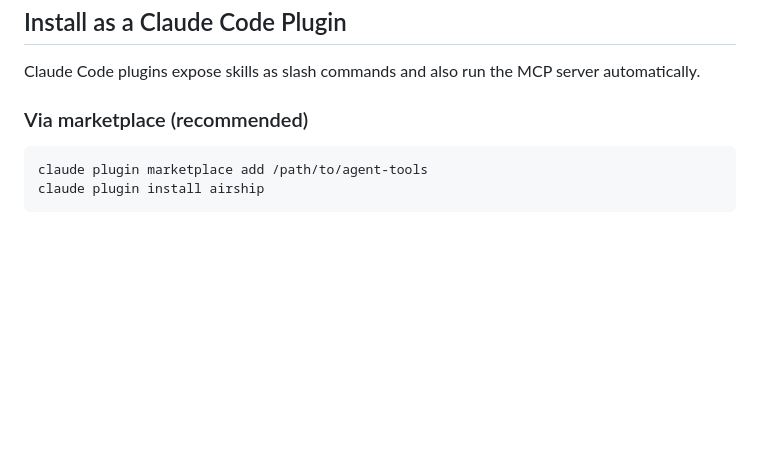
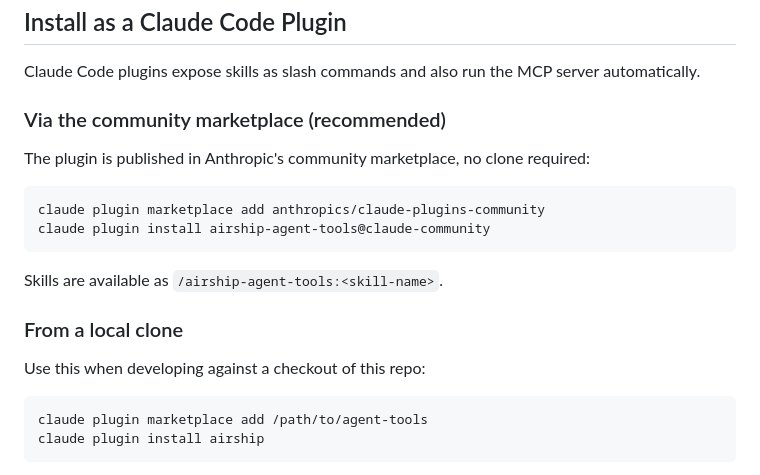
Before and after one commit to thomasfaro/gemini-client-agent-builder, a Markdown page: README.md, the part around the change. Drawn GitHub-style; blank space fills up the shorter version.

Commit message:
document install via community marketplace

````diff
--- a/README.md
+++ b/README.md
@@ -15,7 +15,20 @@ Airship tools and skills for AI assistants.
 
 Claude Code plugins expose skills as slash commands and also run the MCP server automatically.
 
-### Via marketplace (recommended)
+### Via the community marketplace (recommended)
+
+The plugin is published in Anthropic's community marketplace, no clone required:
+
+```bash
+claude plugin marketplace add anthropics/claude-plugins-community
+claude plugin install airship-agent-tools@claude-community
+```
+
+Skills are available as `/airship-agent-tools:<skill-name>`.
+
+### From a local clone
+
+Use this when developing against a checkout of this repo:
 
 ```bash
 claude plugin marketplace add /path/to/agent-tools
````
